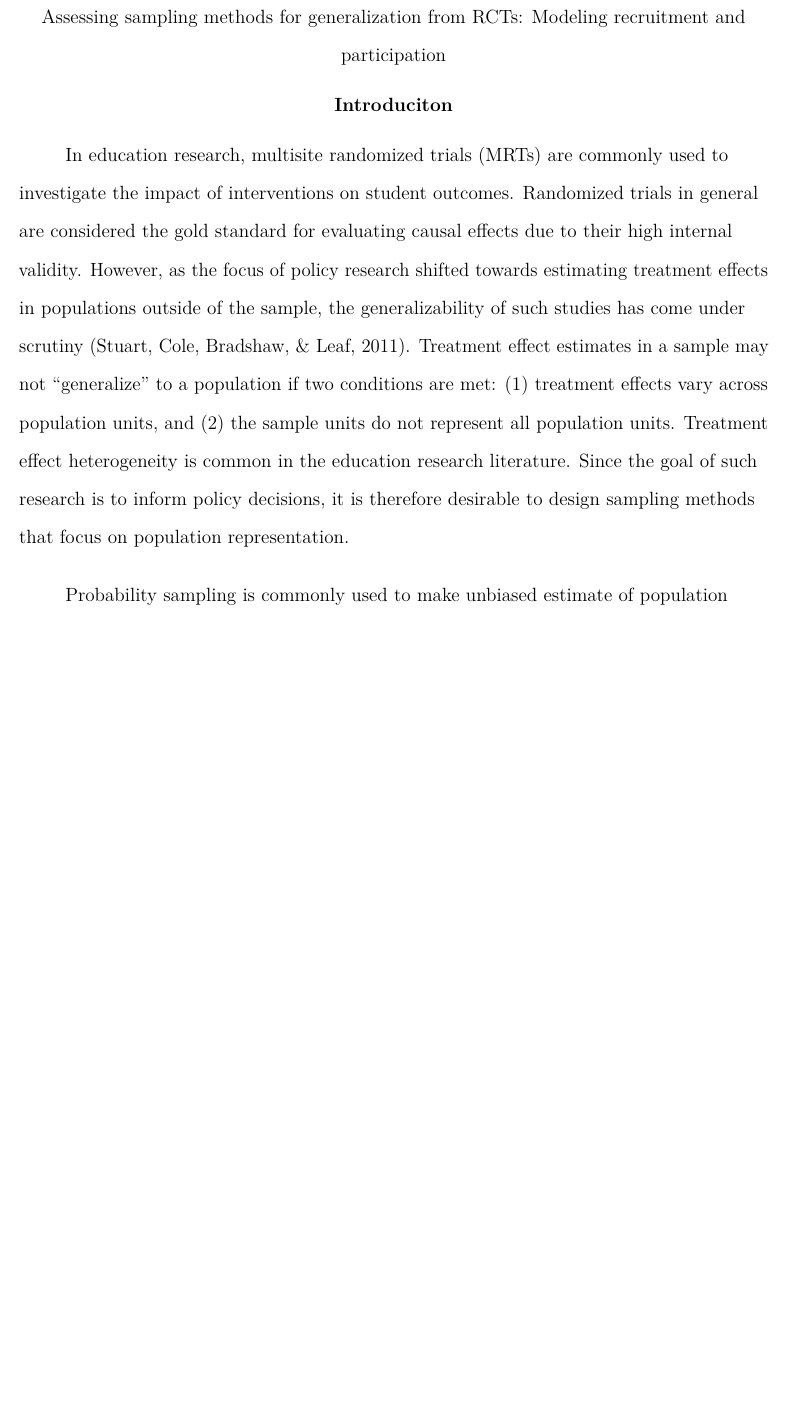
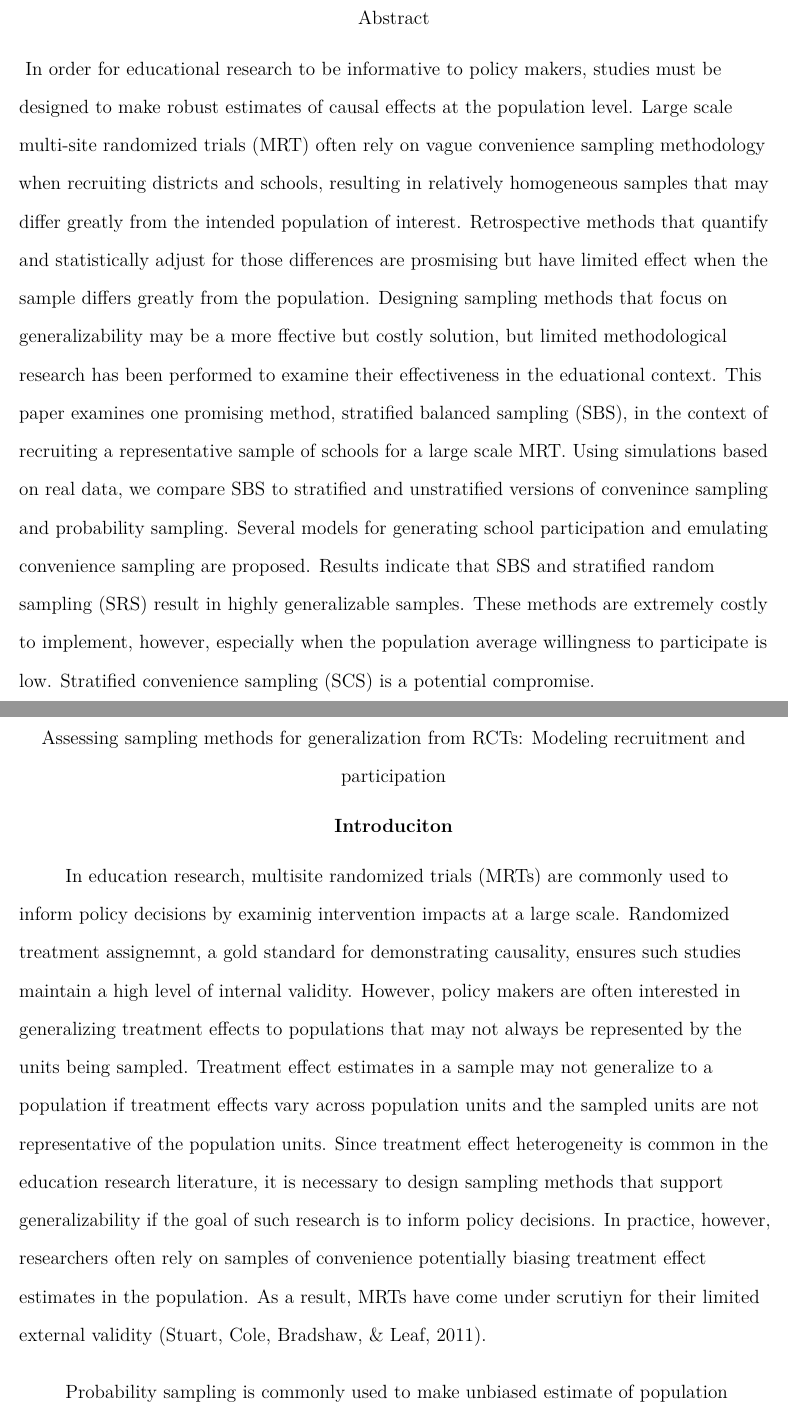
Before and after one commit to GlebFu/GenSamp, a LaTeX paper (Method.tex): part of page 2 of 17 before the commit and two parts of pages 2 and 3 of 18 after it, the two joined at a grey line, cut at the place of the change, the shorter picture padded with empty space. Compiled offline with pdfLaTeX.

Commit message:
Transfer

```diff
--- a/Method.tex
+++ b/Method.tex
@@ -99,13 +97,19 @@
 \renewcommand{\efloat@iwrite}[1]{\immediate\expandafter\protected@write\csname efloat@post#1\endcsname{}}
 \makeatother
 
+
+
+\abstract{
+In order for educational research to be informative to policy makers, studies must be designed to make robust estimates of causal effects at the population level. Large scale multi-site randomized trials (MRT) often rely on vague convenience sampling methodology when recruiting districts and schools, resulting in relatively homogeneous samples that may differ greatly from the intended population of interest. Retrospective methods that quantify and statistically adjust for those differences are prosmising but have limited effect when the sample differs greatly from the population. Designing sampling methods that focus on generalizability may be a more ffective but costly solution, but limited methodological research has been performed to examine their effectiveness in the eduational context. This paper examines one promising method, stratified balanced sampling (SBS), in the context of recruiting a representative sample of schools for a large scale MRT. Using simulations based on real data, we compare SBS to stratified and unstratified versions of convenince sampling and probability sampling. Several models for generating school participation and emulating convenience sampling are proposed. Results indicate that SBS and stratified random sampling (SRS) result in highly generalizable samples. These methods are extremely costly to implement, however, especially when the population average willingness to participate is low. Stratified convenience sampling (SCS) is a potential compromise.
+}
+
 \begin{document}
 \maketitle
 
 \hypertarget{introduciton}{%
 \section{Introduciton}\label{introduciton}}
 
-In education research, multisite randomized trials (MRTs) are commonly used to investigate the impact of interventions on student outcomes. Randomized trials in general are considered the gold standard for evaluating causal effects due to their high internal validity. However, as the focus of policy research shifted towards estimating treatment effects in populations outside of the sample, the generalizability of such studies has come under scrutiny (Stuart, Cole, Bradshaw, \& Leaf, 2011). Treatment effect estimates in a sample may not \enquote{generalize} to a population if two conditions are met: (1) treatment effects vary across population units, and (2) the sample units do not represent all population units. Treatment effect heterogeneity is common in the education research literature. Since the goal of such research is to inform policy decisions, it is therefore desirable to design sampling methods that focus on population representation.
+In education research, multisite randomized trials (MRTs) are commonly used to inform policy decisions by examinig intervention impacts at a large scale. Randomized treatment assignemnt, a gold standard for demonstrating causality, ensures such studies maintain a high level of internal validity. However, policy makers are often interested in generalizing treatment effects to populations that may not always be represented by the units being sampled. Treatment effect estimates in a sample may not generalize to a population if treatment effects vary across population units and the sampled units are not representative of the population units. Since treatment effect heterogeneity is common in the education research literature, it is necessary to design sampling methods that support generalizability if the goal of such research is to inform policy decisions. In practice, however, researchers often rely on samples of convenience potentially biasing treatment effect estimates in the population. As a result, MRTs have come under scrutiyn for their limited external validity (Stuart, Cole, Bradshaw, \& Leaf, 2011).
 
 Probability sampling is commonly used to make unbiased estimate of population characteristics. When probability sampling is used along with randomized treatment assignment, estimates of average treatment effects are unbiased in both the sample and the population. However, probability sampling is rarely used in educational MRTs (Olsen, Orr, Bell, \& Stuart, 2013; Shadish, Cook, \& Campbell, 2002). Instead, recruitment of schools is often driven by convenience and cost effectiveness rather than representation, potentially resulting in biased estimates of PATE from unrepresentative samples. Though several methods have been proposed to statistically adjust for biased estimates, they invoke strong assumptions and are subject to coverage errors (Tipton, 2014).
 
```
Also changed, not shown: Method.pdf, Method.tex (2 more changed lines), 1 other file.
